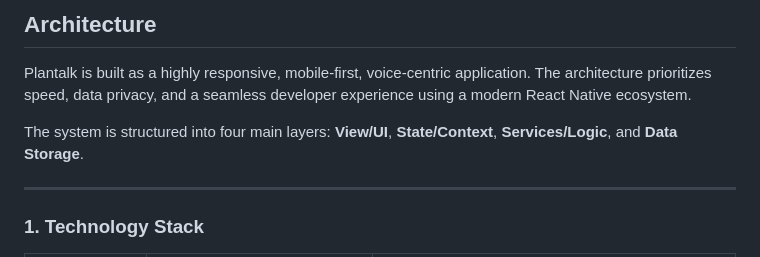
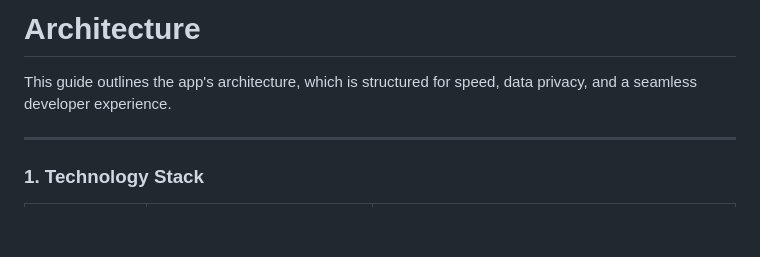
Before and after one commit to haojiw/plantalk, a Markdown page: docs/02-architecture.md, the part around the change. Drawn GitHub-style; blank space fills up the shorter version.

Commit message:
first 3 docs out, shoutout abhi

```diff
--- a/docs/02-architecture.md
+++ b/docs/02-architecture.md
@@ -1,8 +1,6 @@
-## Architecture
+# Architecture
 
-Plantalk is built as a highly responsive, mobile-first, voice-centric application. The architecture prioritizes speed, data privacy, and a seamless developer experience using a modern React Native ecosystem.
-
-The system is structured into four main layers: **View/UI**, **State/Context**, **Services/Logic**, and **Data Storage**.
+This guide outlines the app's architecture, which is structured for speed, data privacy, and a seamless developer experience.
 
 ---
 
```
Also changed, not shown: docs/00-overview.md (+2 -1 lines), docs/01-quickstart.md (+1 -1 lines).
